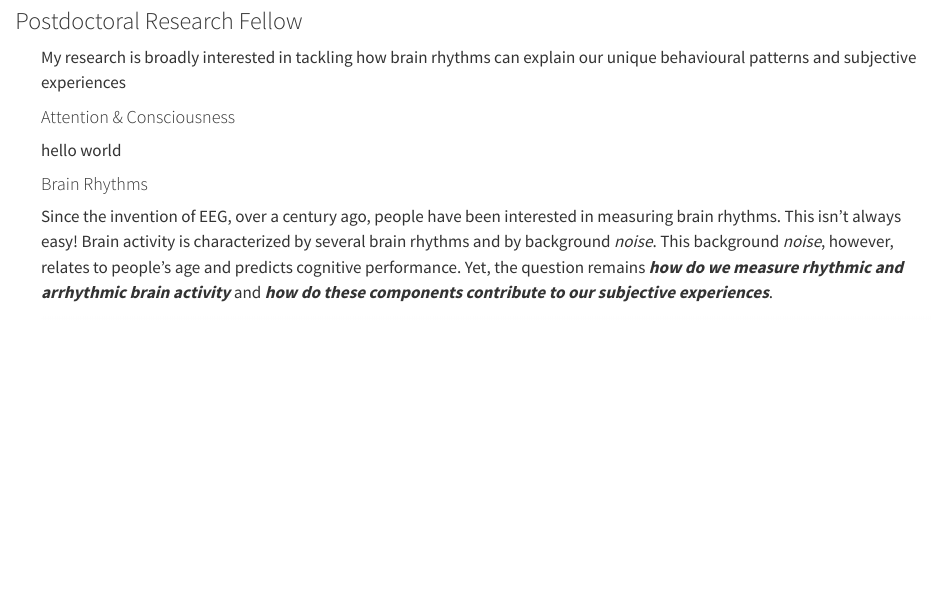
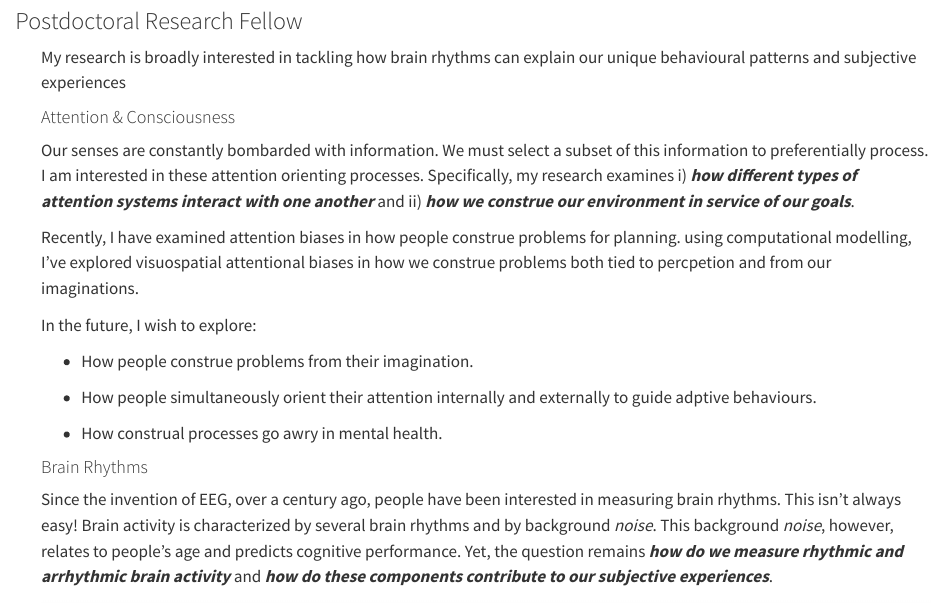
Before and after one commit to dasilvacastanheira/dasilvacastanheira.github.io, a Quarto document (Research.qmd): the page in a window 1100 px wide, from 80 px down. Rendered offline with R 4.5, knitr and Pandoc in place of Quarto, with nearby package versions.

Commit message:
Update Research.qmd

```diff
--- a/Research.qmd
+++ b/Research.qmd
@@ -48,7 +48,17 @@ source("bibtools.R")
 My research is broadly interested in tackling how brain rhythms can explain our unique behavioural patterns and subjective experiences
 
 #### Attention & Consciousness
-hello world
+Our senses are constantly bombarded with information. We must select a subset of this information to preferentially process. I am interested in these attention orienting processes. Specifically, my research examines i) ***how different types of attention systems interact with one another*** and ii) ***how we construe our environment in service of our goals***.
+
+Recently, I have examined attention biases in how people construe problems for planning. using computational modelling, I've explored visuospatial attentional biases in how we construe problems both tied to percpetion and from our imaginations.
+
+In the future, I wish to explore:
+
+* How people construe problems from their imagination.
+
+* How people simultaneously orient their attention internally and externally to guide adptive behaviours.
+
+* How construal processes go awry in mental health.
 
 #### Brain Rhythms
 Since the invention of EEG, over a century ago, people have been interested in measuring brain rhythms. This isn't always easy! Brain activity is characterized by several brain rhythms and by background *noise*. This background *noise*, however, relates to people's age and predicts cognitive performance. Yet, the question remains ***how do we measure rhythmic and arrhythmic brain activity*** and ***how do these components contribute to our subjective experiences***.
```
